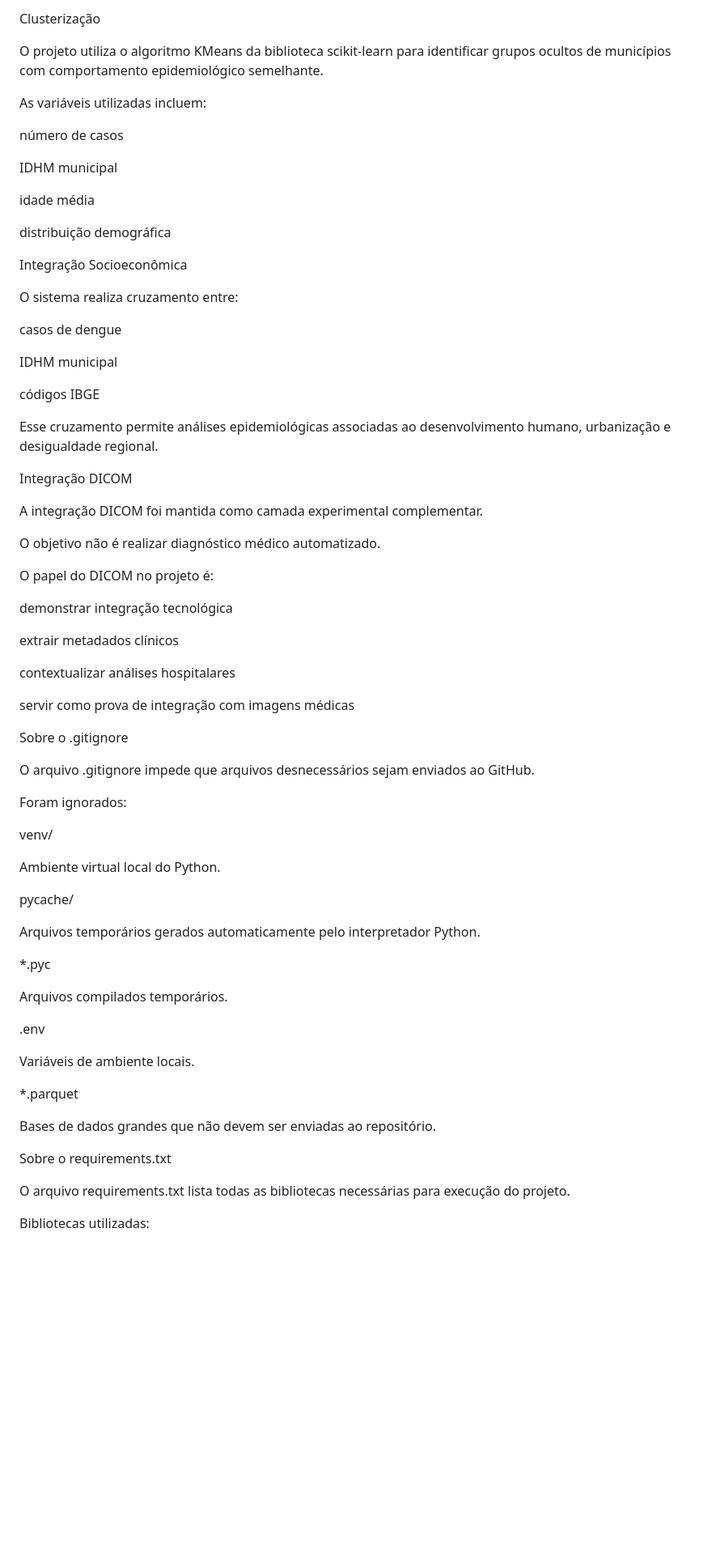
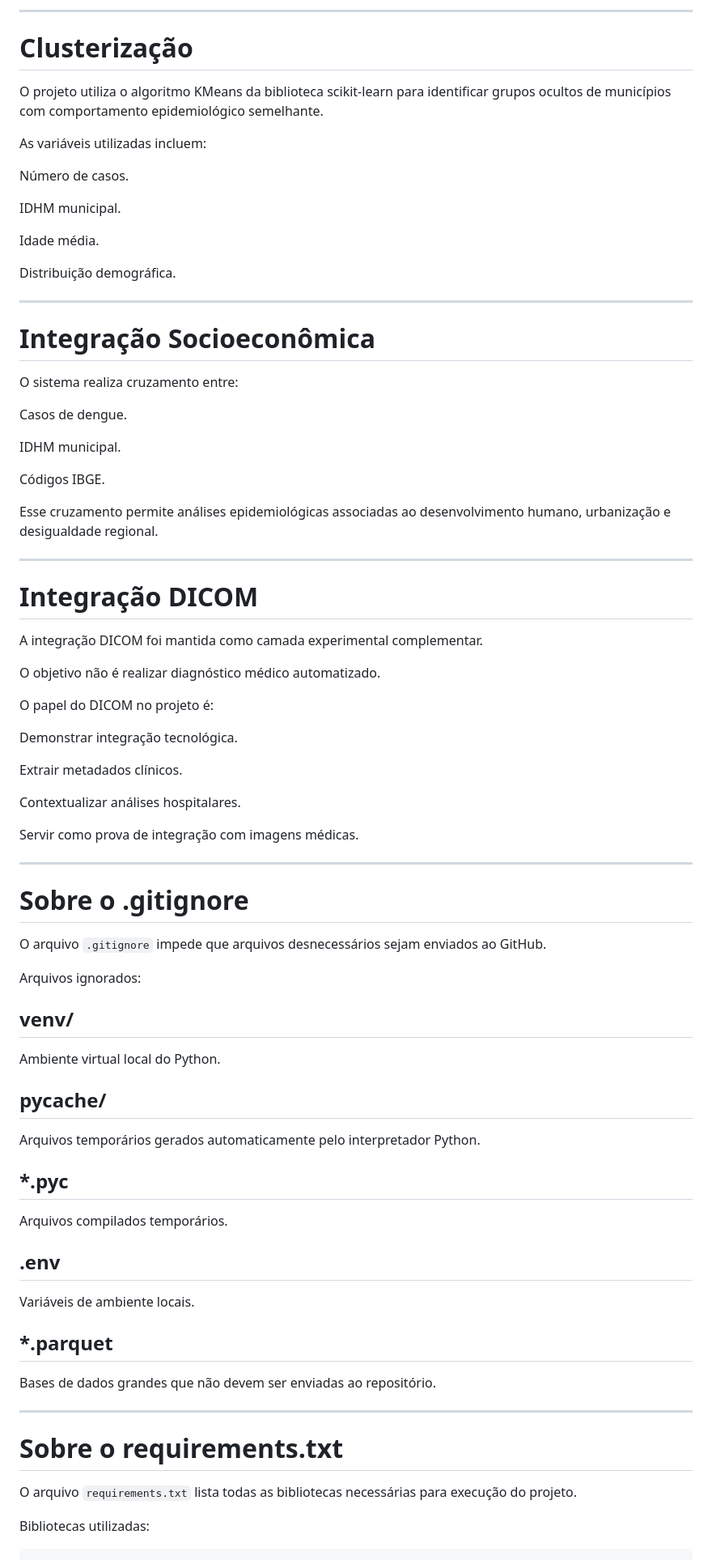
Before and after one commit to vladimirsejas/seminario, a Markdown page: README.md, the part around one of its changes. Shown at 81% size. Drawn GitHub-style; blank space fills up the shorter version.

````diff
--- a/README.md
+++ b/README.md
@@ -197,31 +227,37 @@ métricas epidemiológicas agregadas
 
-Clusterização
+---
+
+# Clusterização
 
 O projeto utiliza o algoritmo KMeans da biblioteca scikit-learn para identificar grupos ocultos de municípios com comportamento epidemiológico semelhante.
 
 As variáveis utilizadas incluem:
 
-número de casos
+Número de casos.
 
-IDHM municipal
+IDHM municipal.
 
-idade média
+Idade média.
 
-distribuição demográfica
+Distribuição demográfica.
 
-Integração Socioeconômica
+---
+
+# Integração Socioeconômica
 
 O sistema realiza cruzamento entre:
 
-casos de dengue
+Casos de dengue.
 
-IDHM municipal
+IDHM municipal.
 
-códigos IBGE
+Códigos IBGE.
 
 Esse cruzamento permite análises epidemiológicas associadas ao desenvolvimento humano, urbanização e desigualdade regional.
 
-Integração DICOM
+---
+
+# Integração DICOM
 
 A integração DICOM foi mantida como camada experimental complementar.
 
@@ -229,44 +265,49 @@ O objetivo não é realizar diagnóstico médico automatizado.
 
 O papel do DICOM no projeto é:
 
-demonstrar integração tecnológica
+Demonstrar integração tecnológica.
 
-extrair metadados clínicos
+Extrair metadados clínicos.
 
-contextualizar análises hospitalares
+Contextualizar análises hospitalares.
 
-servir como prova de integração com imagens médicas
+Servir como prova de integração com imagens médicas.
 
-Sobre o .gitignore
+---
 
-O arquivo .gitignore impede que arquivos desnecessários sejam enviados ao GitHub.
+# Sobre o .gitignore
 
-Foram ignorados:
+O arquivo `.gitignore` impede que arquivos desnecessários sejam enviados ao GitHub.
 
-venv/
+Arquivos ignorados:
+
+## venv/
 
 Ambiente virtual local do Python.
 
-pycache/
+## __pycache__/
 
 Arquivos temporários gerados automaticamente pelo interpretador Python.
 
-*.pyc
+## *.pyc
 
 Arquivos compilados temporários.
 
-.env
+## .env
 
 Variáveis de ambiente locais.
 
-*.parquet
+## *.parquet
 
 Bases de dados grandes que não devem ser enviadas ao repositório.
 
-Sobre o requirements.txt
+---
 
-O arquivo requirements.txt lista todas as bibliotecas necessárias para execução do projeto.
+# Sobre o requirements.txt
+
+O arquivo `requirements.txt` lista todas as bibliotecas necessárias para execução do projeto.
 
 Bibliotecas utilizadas:
 
+```txt
 duckdb
````
Also changed, not shown: other parts of README.md (+126 -87 lines).
